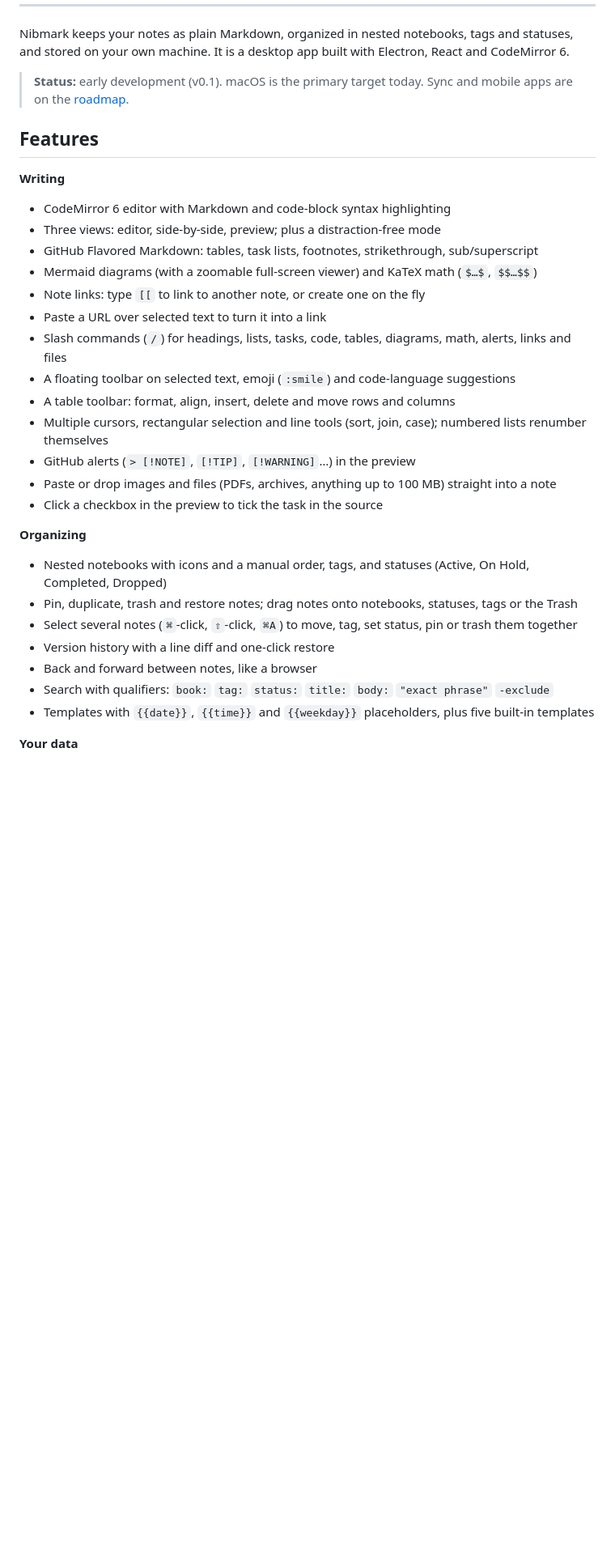
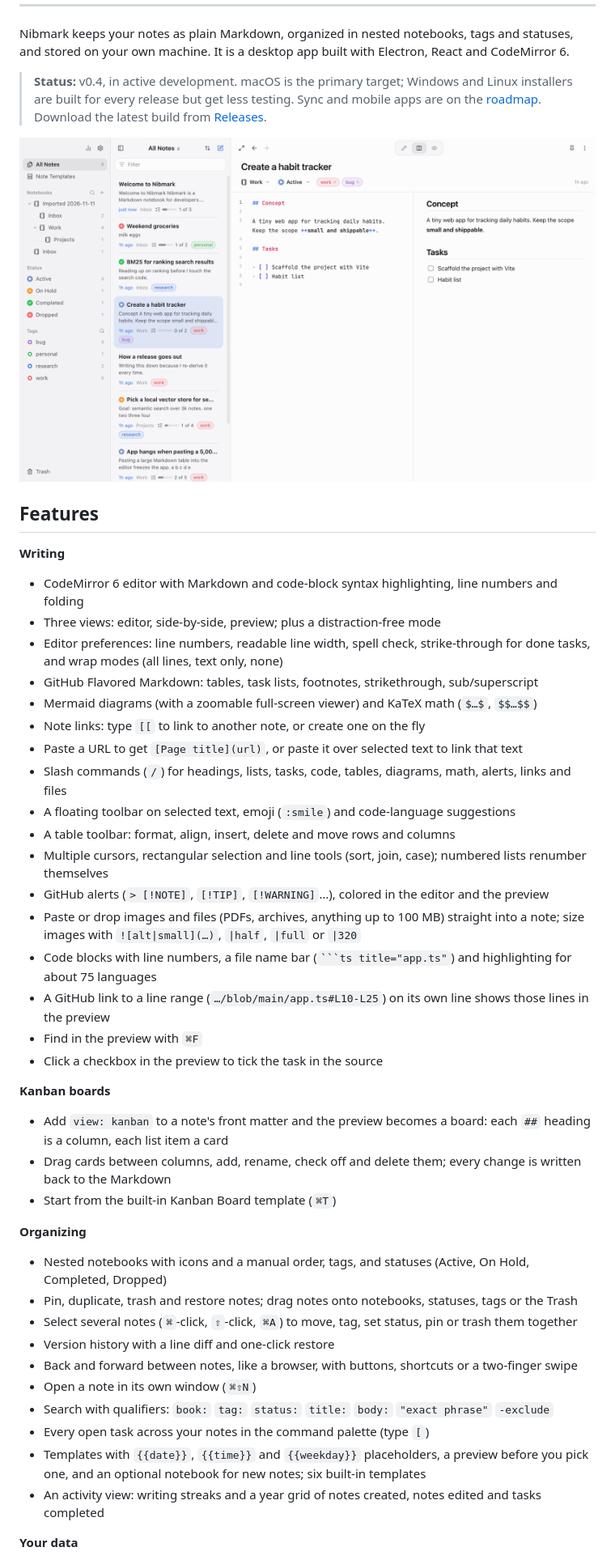
Before and after one commit to quanminhvu/nibmark, a Markdown page: README.md, the part around one of its changes. Shown at 81% size. Rendered like a GitHub page; pictures changed too: docs/screenshot.png (added); blank space fills up the shorter version.

`````diff
--- a/README.md
+++ b/README.md
@@ -10,25 +10,39 @@
 
 Nibmark keeps your notes as plain Markdown, organized in nested notebooks, tags and statuses, and stored on your own machine. It is a desktop app built with Electron, React and CodeMirror 6.
 
-> **Status:** early development (v0.1). macOS is the primary target today. Sync and mobile apps are on the [roadmap](#roadmap).
+> **Status:** v0.4, in active development. macOS is the primary target; Windows and Linux installers are built for every release but get less testing. Sync and mobile apps are on the [roadmap](#roadmap). Download the latest build from [Releases](https://github.com/quanminhvu/nibmark/releases).
+
+<p align="center">
+  <img src="docs/screenshot.png" alt="Nibmark with the Mist theme: notebooks and tags in the sidebar, the note list with task progress, and a note in side-by-side editor and preview" />
+</p>
 
 ## Features
 
 **Writing**
 
-- CodeMirror 6 editor with Markdown and code-block syntax highlighting
+- CodeMirror 6 editor with Markdown and code-block syntax highlighting, line numbers and folding
 - Three views: editor, side-by-side, preview; plus a distraction-free mode
+- Editor preferences: line numbers, readable line width, spell check, strike-through for done tasks, and wrap modes (all lines, text only, none)
 - GitHub Flavored Markdown: tables, task lists, footnotes, strikethrough, sub/superscript
 - Mermaid diagrams (with a zoomable full-screen viewer) and KaTeX math (`$…$`, `$$…$$`)
 - Note links: type `[[` to link to another note, or create one on the fly
-- Paste a URL over selected text to turn it into a link
+- Paste a URL to get `[Page title](url)`, or paste it over selected text to link that text
 - Slash commands (`/`) for headings, lists, tasks, code, tables, diagrams, math, alerts, links and files
 - A floating toolbar on selected text, emoji (`:smile`) and code-language suggestions
 - A table toolbar: format, align, insert, delete and move rows and columns
 - Multiple cursors, rectangular selection and line tools (sort, join, case); numbered lists renumber themselves
-- GitHub alerts (`> [!NOTE]`, `[!TIP]`, `[!WARNING]`…) in the preview
-- Paste or drop images and files (PDFs, archives, anything up to 100 MB) straight into a note
+- GitHub alerts (`> [!NOTE]`, `[!TIP]`, `[!WARNING]`…), colored in the editor and the preview
+- Paste or drop images and files (PDFs, archives, anything up to 100 MB) straight into a note; size images with `![alt|small](…)`, `|half`, `|full` or `|320`
+- Code blocks with line numbers, a file name bar (```` ```ts title="app.ts" ````) and highlighting for about 75 languages
+- A GitHub link to a line range (`…/blob/main/app.ts#L10-L25`) on its own line shows those lines in the preview
+- Find in the preview with `⌘F`
 - Click a checkbox in the preview to tick the task in the source
+
+**Kanban boards**
+
+- Add `view: kanban` to a note's front matter and the preview becomes a board: each `##` heading is a column, each list item a card
+- Drag cards between columns, add, rename, check off and delete them; every change is written back to the Markdown
+- Start from the built-in Kanban Board template (`⌘T`)
 
 **Organizing**
 
@@ -36,9 +50,12 @@ Nibmark keeps your notes as plain Markdown, organized in nested notebooks, tags
 - Pin, duplicate, trash and restore notes; drag notes onto notebooks, statuses, tags or the Trash
 - Select several notes (`⌘`-click, `⇧`-click, `⌘A`) to move, tag, set status, pin or trash them together
 - Version history with a line diff and one-click restore
-- Back and forward between notes, like a browser
+- Back and forward between notes, like a browser, with buttons, shortcuts or a two-finger swipe
+- Open a note in its own window (`⌘⇧N`)
 - Search with qualifiers: `book:` `tag:` `status:` `title:` `body:` `"exact phrase"` `-exclude`
-- Templates with `{{date}}`, `{{time}}` and `{{weekday}}` placeholders, plus five built-in templates
+- Every open task across your notes in the command palette (type `[`)
+- Templates with `{{date}}`, `{{time}}` and `{{weekday}}` placeholders, a preview before you pick one, and an optional notebook for new notes; six built-in templates
+- An activity view: writing streaks and a year grid of notes created, notes edited and tasks completed
 
 **Your data**
 
`````
Also changed, not shown: other parts of README.md (+28 -17 lines).
